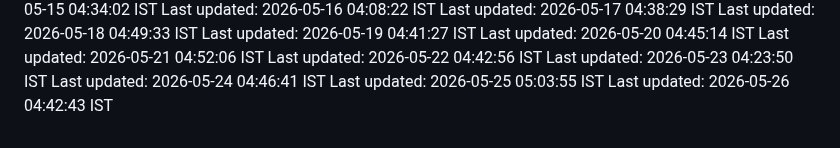
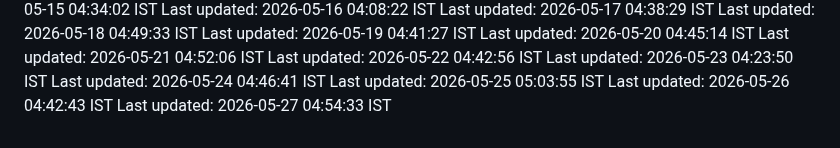
Before and after one commit to Satyaprasad7naik/tag-badge, a Markdown page: README.md, the part around the change. GitHub-like rendering.

Commit message:
chore: automated daily update - 2026-05-27 04:54:33 IST

```diff
--- a/README.md
+++ b/README.md
@@ -141,3 +141,4 @@ Last updated: 2026-05-23 04:23:50 IST
 Last updated: 2026-05-24 04:46:41 IST
 Last updated: 2026-05-25 05:03:55 IST
 Last updated: 2026-05-26 04:42:43 IST
+Last updated: 2026-05-27 04:54:33 IST
```
